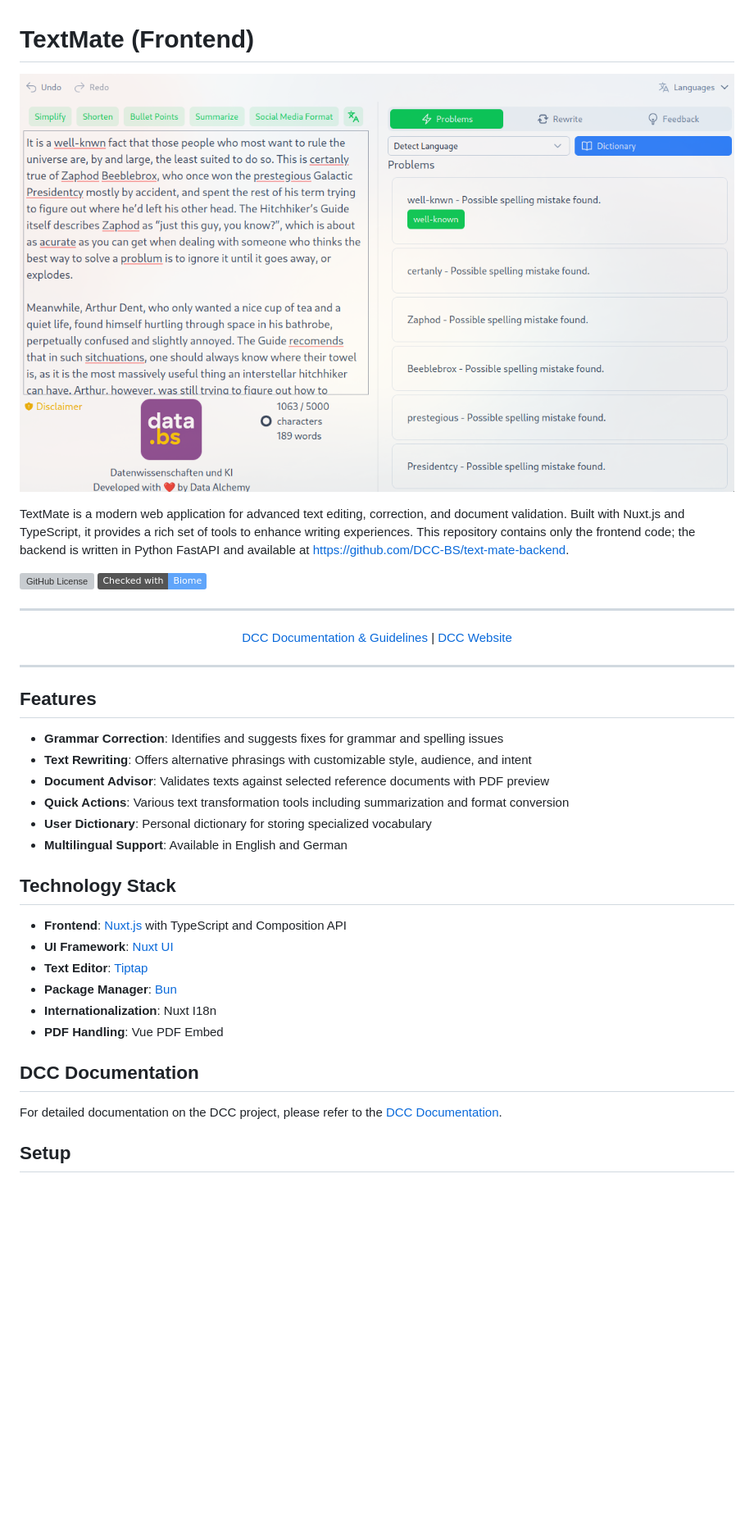
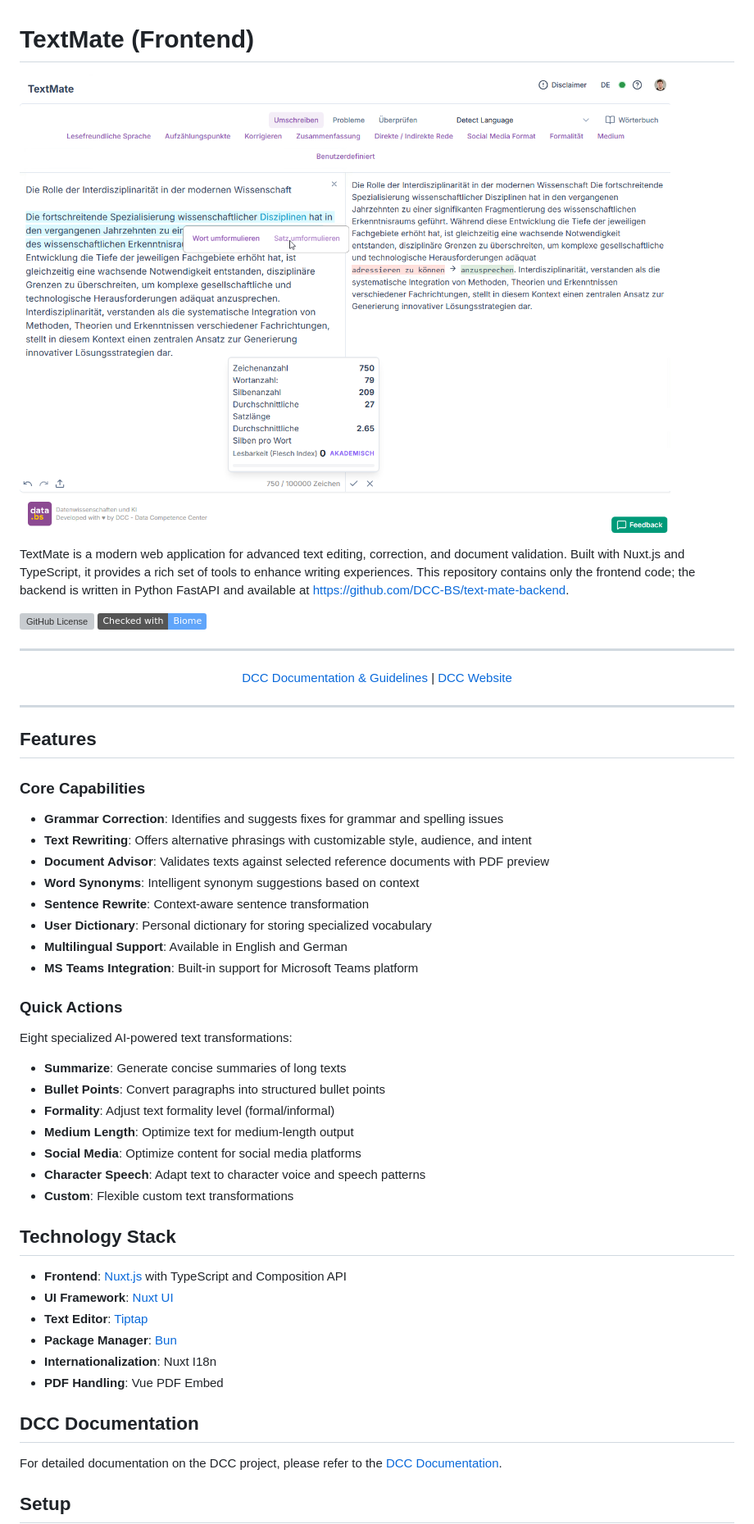
Before and after one commit to DCC-BS/text-mate-frontend, a Markdown page: README.md, the part around one of its changes. Shown at 82% size. Drawn GitHub-style; pictures changed too: _imgs/preview_problems.png; badges without logos; blank space fills up the shorter version; grey boxes are pictures that could not be loaded.

```diff
--- a/README.md
+++ b/README.md
@@ -16,12 +16,28 @@ TextMate is a modern web application for advanced text editing, correction, and
 
 ## Features
 
+### Core Capabilities
+
 - **Grammar Correction**: Identifies and suggests fixes for grammar and spelling issues
 - **Text Rewriting**: Offers alternative phrasings with customizable style, audience, and intent
 - **Document Advisor**: Validates texts against selected reference documents with PDF preview
-- **Quick Actions**: Various text transformation tools including summarization and format conversion
+- **Word Synonyms**: Intelligent synonym suggestions based on context
+- **Sentence Rewrite**: Context-aware sentence transformation
 - **User Dictionary**: Personal dictionary for storing specialized vocabulary
 - **Multilingual Support**: Available in English and German
+- **MS Teams Integration**: Built-in support for Microsoft Teams platform
+
+### Quick Actions
+
+Eight specialized AI-powered text transformations:
+
+- **Summarize**: Generate concise summaries of long texts
+- **Bullet Points**: Convert paragraphs into structured bullet points
+- **Formality**: Adjust text formality level (formal/informal)
+- **Medium Length**: Optimize text for medium-length output
+- **Social Media**: Optimize content for social media platforms
+- **Character Speech**: Adapt text to character voice and speech patterns
+- **Custom**: Flexible custom text transformations
 
 ## Technology Stack
 
@@ -33,6 +49,7 @@ TextMate is a modern web application for advanced text editing, correction, and
 - **PDF Handling**: Vue PDF Embed
 
 ## DCC Documentation
+
 For detailed documentation on the DCC project, please refer to the [DCC Documentation](https://dcc-bs.github.io/documentation/).
 
 ## Setup
```
Also changed, not shown: other parts of README.md (+111 -91 lines), 2 other files.
